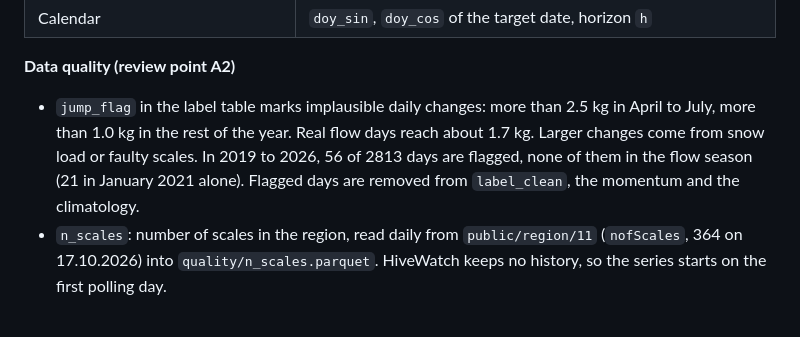
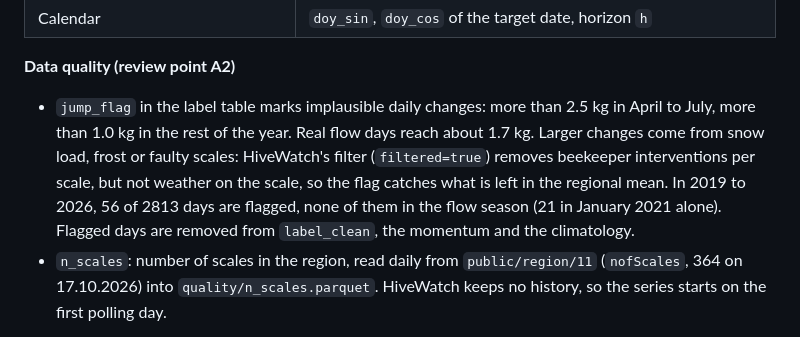
Before and after one commit to Whalesharkking/mlops, a Markdown page: README.md, the part around the change. Drawn GitHub-style.

Commit message:
docs: explain why jump_flag is needed next to the HiveWatch filter

```diff
--- a/README.md
+++ b/README.md
@@ -102,7 +102,7 @@ One row per forecast day *t0* and horizon *h*. Each row stores **two dates**: th
 
 **Data quality (review point A2)**
 
-- `jump_flag` in the label table marks implausible daily changes: more than 2.5 kg in April to July, more than 1.0 kg in the rest of the year. Real flow days reach about 1.7 kg. Larger changes come from snow load or faulty scales. In 2019 to 2026, 56 of 2813 days are flagged, none of them in the flow season (21 in January 2021 alone). Flagged days are removed from `label_clean`, the momentum and the climatology.
+- `jump_flag` in the label table marks implausible daily changes: more than 2.5 kg in April to July, more than 1.0 kg in the rest of the year. Real flow days reach about 1.7 kg. Larger changes come from snow load, frost or faulty scales: HiveWatch's filter (`filtered=true`) removes beekeeper interventions per scale, but not weather on the scale, so the flag catches what is left in the regional mean. In 2019 to 2026, 56 of 2813 days are flagged, none of them in the flow season (21 in January 2021 alone). Flagged days are removed from `label_clean`, the momentum and the climatology.
 - `n_scales`: number of scales in the region, read daily from `public/region/11` (`nofScales`, 364 on 17.10.2026) into `quality/n_scales.parquet`. HiveWatch keeps no history, so the series starts on the first polling day.
 
 **Leakage controls**
```
